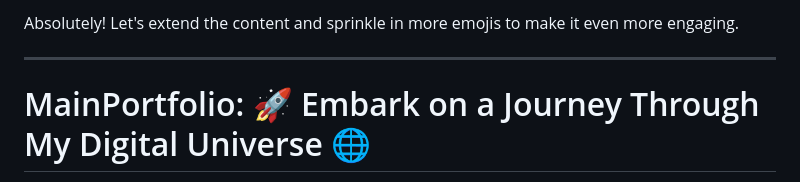
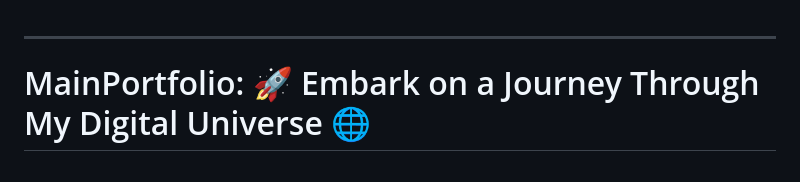
Before and after one commit to Likash28/MainPortfolio, a Markdown page: README.md, the part around the change. Rendered like a GitHub page.

```diff
--- a/README.md
+++ b/README.md
@@ -1,5 +1,3 @@
-Absolutely! Let's extend the content and sprinkle in more emojis to make it even more engaging.
-
 ---
 
 # MainPortfolio: 🚀 Embark on a Journey Through My Digital Universe 🌐
```
